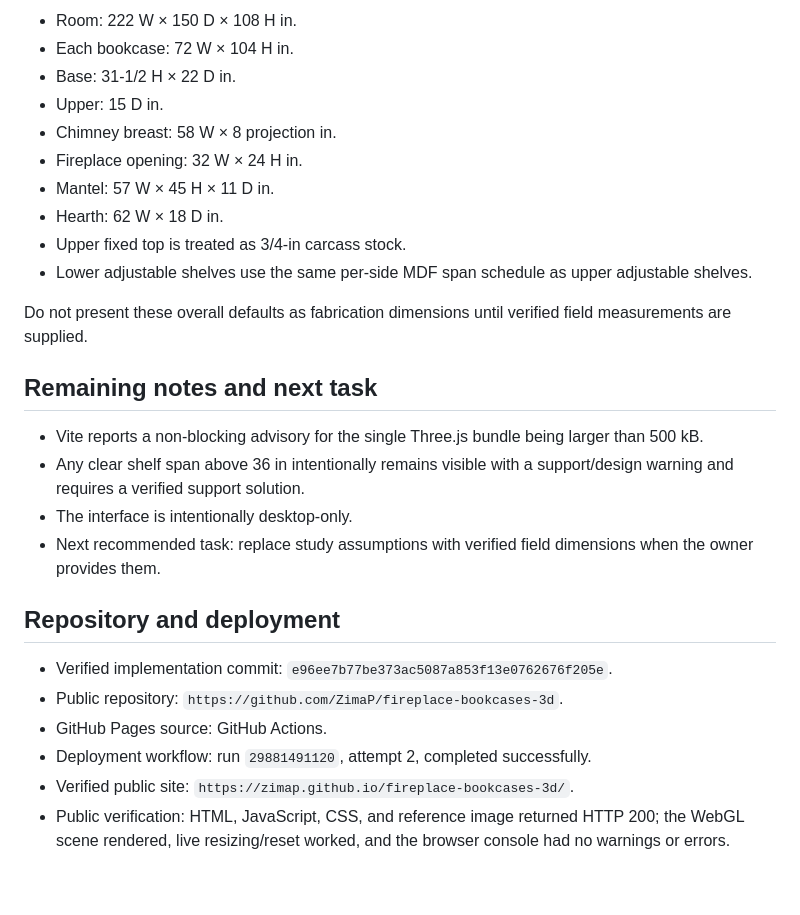
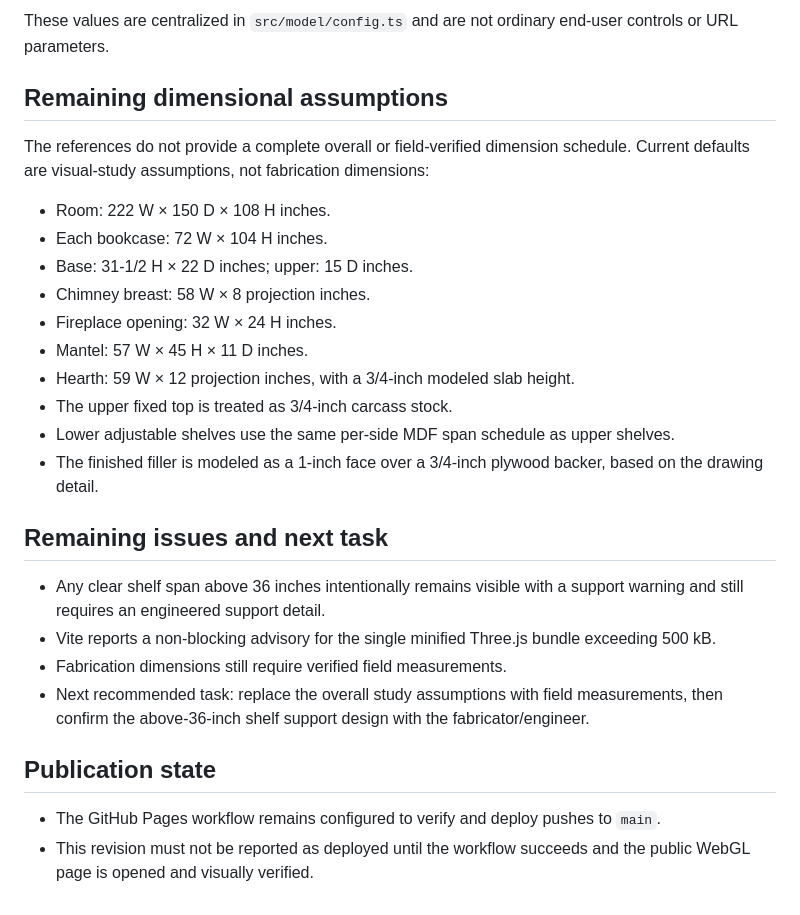
Before and after one commit to ZimaP/fireplace-bookcases-3d, a Markdown page: PROJECT_STATUS.md, the part around one of its changes. Rendered like a GitHub page.

```diff
--- a/PROJECT_STATUS.md
+++ b/PROJECT_STATUS.md
@@ -53,29 +49,29 @@ The references do not provide a complete field-verified dimension schedule. Curr
 
-- Room: 222 W × 150 D × 108 H in.
-- Each bookcase: 72 W × 104 H in.
-- Base: 31-1/2 H × 22 D in.
-- Upper: 15 D in.
-- Chimney breast: 58 W × 8 projection in.
-- Fireplace opening: 32 W × 24 H in.
-- Mantel: 57 W × 45 H × 11 D in.
-- Hearth: 62 W × 18 D in.
-- Upper fixed top is treated as 3/4-in carcass stock.
-- Lower adjustable shelves use the same per-side MDF span schedule as upper adjustable shelves.
+These values are centralized in `src/model/config.ts` and are not ordinary end-user controls or URL parameters.
 
-Do not present these overall defaults as fabrication dimensions until verified field measurements are supplied.
+## Remaining dimensional assumptions
 
-## Remaining notes and next task
+The references do not provide a complete overall or field-verified dimension schedule. Current defaults are visual-study assumptions, not fabrication dimensions:
 
-- Vite reports a non-blocking advisory for the single Three.js bundle being larger than 500 kB.
-- Any clear shelf span above 36 in intentionally remains visible with a support/design warning and requires a verified support solution.
-- The interface is intentionally desktop-only.
-- Next recommended task: replace study assumptions with verified field dimensions when the owner provides them.
+- Room: 222 W × 150 D × 108 H inches.
+- Each bookcase: 72 W × 104 H inches.
+- Base: 31-1/2 H × 22 D inches; upper: 15 D inches.
+- Chimney breast: 58 W × 8 projection inches.
+- Fireplace opening: 32 W × 24 H inches.
+- Mantel: 57 W × 45 H × 11 D inches.
+- Hearth: 59 W × 12 projection inches, with a 3/4-inch modeled slab height.
+- The upper fixed top is treated as 3/4-inch carcass stock.
+- Lower adjustable shelves use the same per-side MDF span schedule as upper shelves.
+- The finished filler is modeled as a 1-inch face over a 3/4-inch plywood backer, based on the drawing detail.
 
-## Repository and deployment
+## Remaining issues and next task
 
-- Verified implementation commit: `e96ee7b77be373ac5087a853f13e0762676f205e`.
-- Public repository: `https://github.com/ZimaP/fireplace-bookcases-3d`.
-- GitHub Pages source: GitHub Actions.
-- Deployment workflow: run `29881491120`, attempt 2, completed successfully.
-- Verified public site: `https://zimap.github.io/fireplace-bookcases-3d/`.
-- Public verification: HTML, JavaScript, CSS, and reference image returned HTTP 200; the WebGL scene rendered, live resizing/reset worked, and the browser console had no warnings or errors.
+- Any clear shelf span above 36 inches intentionally remains visible with a support warning and still requires an engineered support detail.
+- Vite reports a non-blocking advisory for the single minified Three.js bundle exceeding 500 kB.
+- Fabrication dimensions still require verified field measurements.
+- Next recommended task: replace the overall study assumptions with field measurements, then confirm the above-36-inch shelf support design with the fabricator/engineer.
+
+## Publication state
+
+- The GitHub Pages workflow remains configured to verify and deploy pushes to `main`.
+- This revision must not be reported as deployed until the workflow succeeds and the public WebGL page is opened and visually verified.
```
Also changed, not shown: other parts of PROJECT_STATUS.md (+35 -39 lines), MODEL_SPEC.md (+9 -10 lines), README.md (+3 -3 lines), docs/front-reference-aligned.png (added), docs/hero-reference-aligned.png (added), 12 other files.
